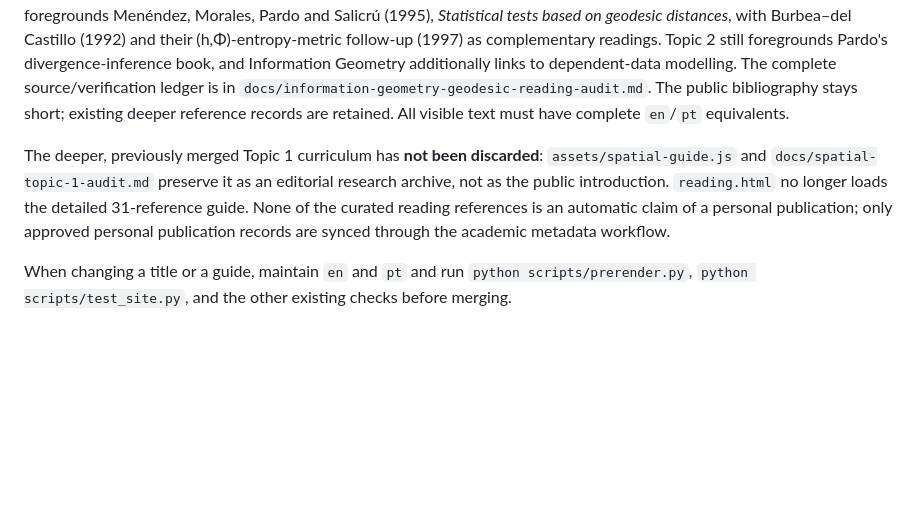
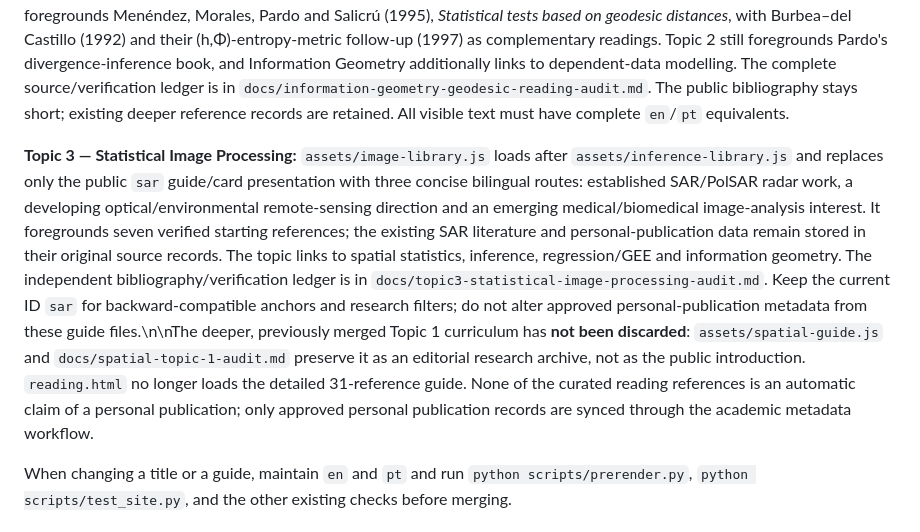
Before and after one commit to willb-ferreira/willb-ferreira.github.io, a Markdown page: README.md, the part around the change. Rendered like a GitHub page; blank space fills up the shorter version.

Commit message:
Document concise Topic 3 routes and preservation of approved SAR publications

```diff
--- a/README.md
+++ b/README.md
@@ -48,7 +48,7 @@ The website defaults to English, with a full Brazilian Portuguese toggle. The pu
 
 **Topic 2 and its geometry bridge:** `assets/inference-library.js` is loaded after the concise library and introduces three short routes for classical inference, Bayesian inference, and statistical information/divergence-based estimation and testing. The independent Information Geometry guide now also introduces geodesic-distance estimation and hypothesis testing, with a reciprocal in-page link. Leandro Pardo's divergence-inference reference appears in both contexts as a shared bridge; it is not presented as proof that arbitrary divergences equal global Fisher–Rao geodesic distance. The concise geometry guide foregrounds Menéndez, Morales, Pardo and Salicrú (1995), *Statistical tests based on geodesic distances*, with Burbea–del Castillo (1992) and their (h,Φ)-entropy-metric follow-up (1997) as complementary readings. Topic 2 still foregrounds Pardo's divergence-inference book, and Information Geometry additionally links to dependent-data modelling. The complete source/verification ledger is in `docs/information-geometry-geodesic-reading-audit.md`. The public bibliography stays short; existing deeper reference records are retained. All visible text must have complete `en`/`pt` equivalents.
 
-The deeper, previously merged Topic 1 curriculum has **not been discarded**: `assets/spatial-guide.js` and `docs/spatial-topic-1-audit.md` preserve it as an editorial research archive, not as the public introduction. `reading.html` no longer loads the detailed 31-reference guide. None of the curated reading references is an automatic claim of a personal publication; only approved personal publication records are synced through the academic metadata workflow.
+**Topic 3 — Statistical Image Processing:** `assets/image-library.js` loads after `assets/inference-library.js` and replaces only the public `sar` guide/card presentation with three concise bilingual routes: established SAR/PolSAR radar work, a developing optical/environmental remote-sensing direction and an emerging medical/biomedical image-analysis interest. It foregrounds seven verified starting references; the existing SAR literature and personal-publication data remain stored in their original source records. The topic links to spatial statistics, inference, regression/GEE and information geometry. The independent bibliography/verification ledger is in `docs/topic3-statistical-image-processing-audit.md`. Keep the current ID `sar` for backward-compatible anchors and research filters; do not alter approved personal-publication metadata from these guide files.\n\nThe deeper, previously merged Topic 1 curriculum has **not been discarded**: `assets/spatial-guide.js` and `docs/spatial-topic-1-audit.md` preserve it as an editorial research archive, not as the public introduction. `reading.html` no longer loads the detailed 31-reference guide. None of the curated reading references is an automatic claim of a personal publication; only approved personal publication records are synced through the academic metadata workflow.
 
 When changing a title or a guide, maintain `en` and `pt` and run `python scripts/prerender.py`, `python scripts/test_site.py`, and the other existing checks before merging.
 
```
